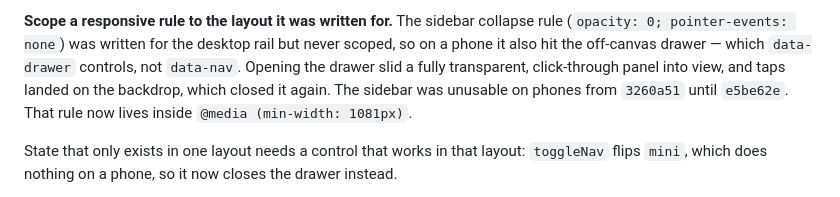
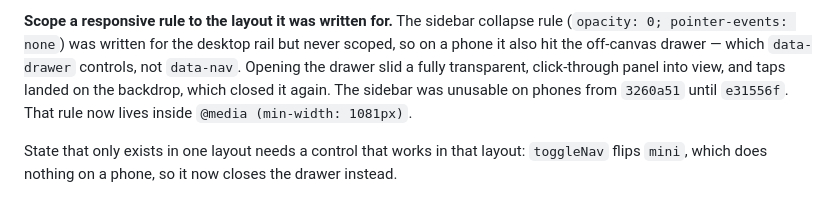
Before and after one commit to AethronX/ETIHAD, a Markdown page: CLAUDE.md, the part around the change. GitHub-like rendering.

Commit message:
Correct the commit reference for the mobile drawer fix
The note cited a placeholder hash written before the commit existed.

Co-Authored-By: Claude Opus 5 <noreply@anthropic.com>
Claude-Session: https://claude.ai/code/session_01BkDtqntpu7ZE1qskNhEVCM

```diff
--- a/CLAUDE.md
+++ b/CLAUDE.md
@@ -106,7 +106,7 @@ rail but never scoped, so on a phone it also hit the off-canvas drawer — which
 `data-drawer` controls, not `data-nav`. Opening the drawer slid a fully
 transparent, click-through panel into view, and taps landed on the backdrop,
 which closed it again. The sidebar was unusable on phones from `3260a51` until
-`e5be62e`. That rule now lives inside `@media (min-width: 1081px)`.
+`e31556f`. That rule now lives inside `@media (min-width: 1081px)`.
 
 State that only exists in one layout needs a control that works in that
 layout: `toggleNav` flips `mini`, which does nothing on a phone, so it now
```
